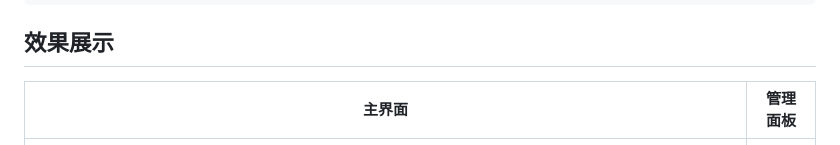
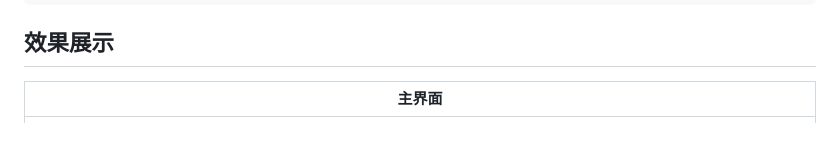
Before and after one commit to toriae/ZUA_RAG_QA, a Markdown page: README.md, the part around the change. GitHub-like rendering.

Commit message:
Fix table formatting in README
Updated the table format in the README to improve layout.

```diff
--- a/README.md
+++ b/README.md
@@ -41,8 +41,8 @@
 
 ## 效果展示
 
-| 主界面 | 管理面板 |
-|:---:|:---:|
+| 主界面 |
+|:---:|
 | ![主界面](docs/images/界面.png) |
 
 > 更多截图见 `docs/images/` 目录。
```
